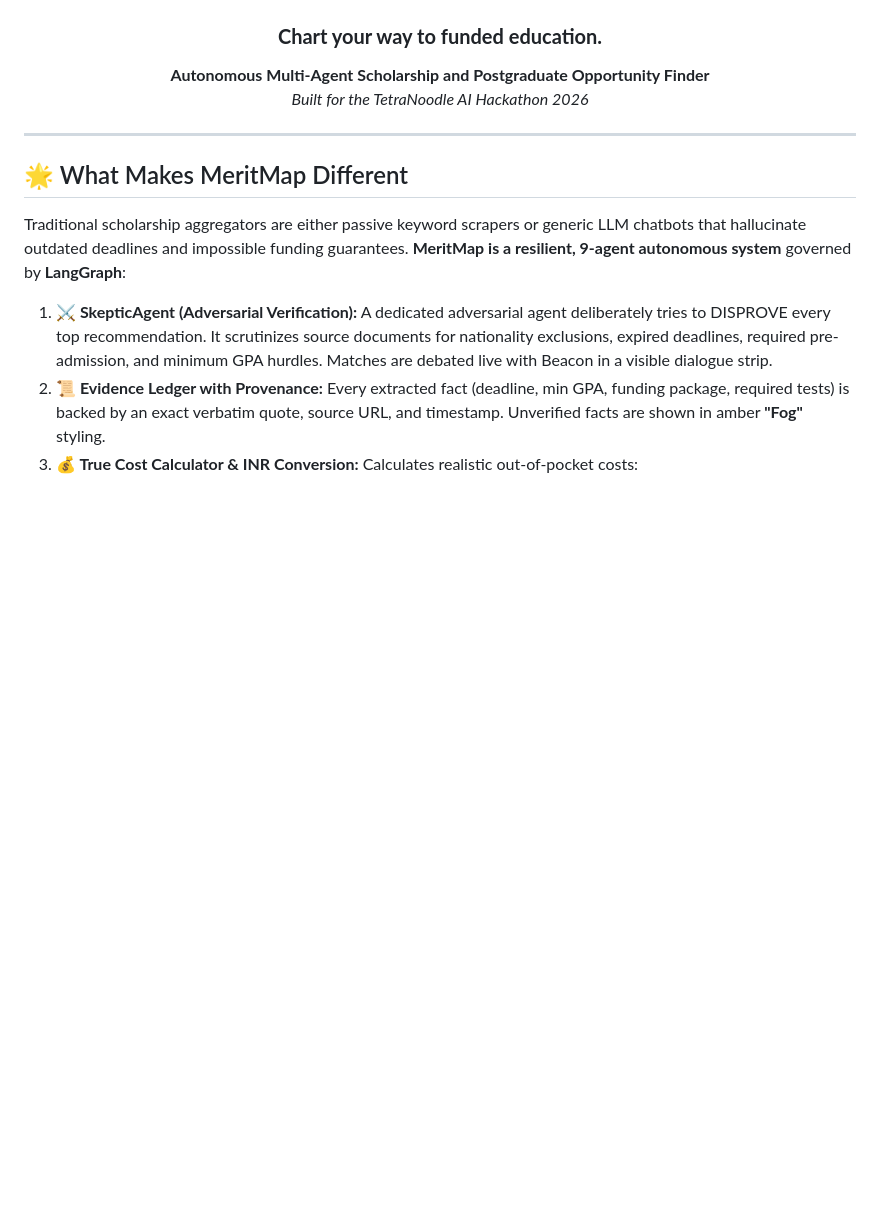
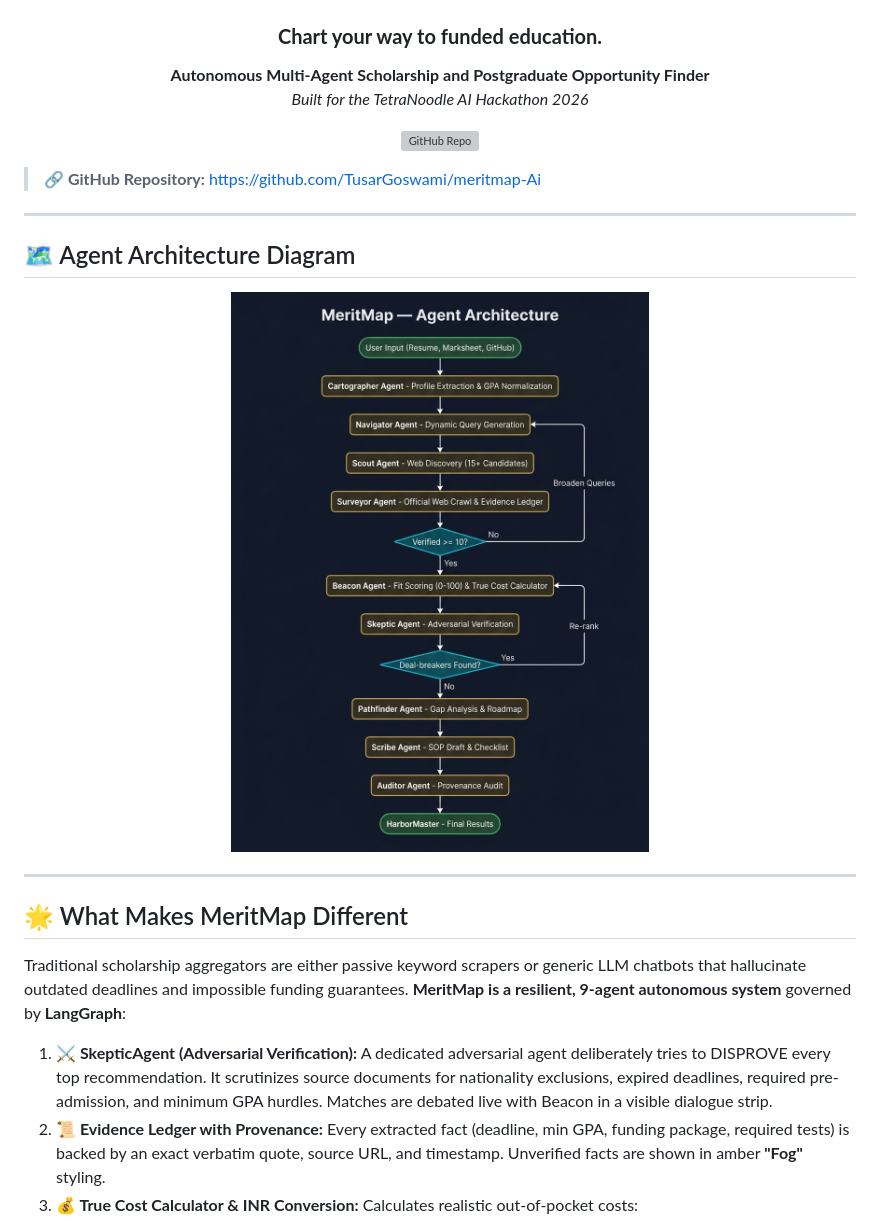
Before and after one commit to TusarGoswami/meritmap-Ai, a Markdown page: README.md, the part around the change. GitHub-like rendering; pictures changed too: docs/agent_architecture_diagram.png (added); blank space fills up the shorter version; grey boxes are pictures that could not be loaded.

Commit message:
Add agent architecture diagram, GitHub link in README, and final submission polish

```diff
--- a/README.md
+++ b/README.md
@@ -9,6 +9,20 @@
 <p align="center">
   <b>Autonomous Multi-Agent Scholarship and Postgraduate Opportunity Finder</b><br/>
   <i>Built for the TetraNoodle AI Hackathon 2026</i>
+</p>
+
+<p align="center">
+  <a href="https://github.com/TusarGoswami/meritmap-Ai"><img src="https://img.shields.io/badge/GitHub-TusarGoswami%2Fmeritmap--Ai-181717?logo=github&logoColor=white" alt="GitHub Repo" /></a>
+</p>
+
+> **🔗 GitHub Repository:** [https://github.com/TusarGoswami/meritmap-Ai](https://github.com/TusarGoswami/meritmap-Ai)
+
+---
+
+## 🗺️ Agent Architecture Diagram
+
+<p align="center">
+  <img src="docs/agent_architecture_diagram.png" alt="MeritMap Agent Architecture Diagram" width="700" />
 </p>
 
 ---
```
Also changed, not shown: 2 other files.
